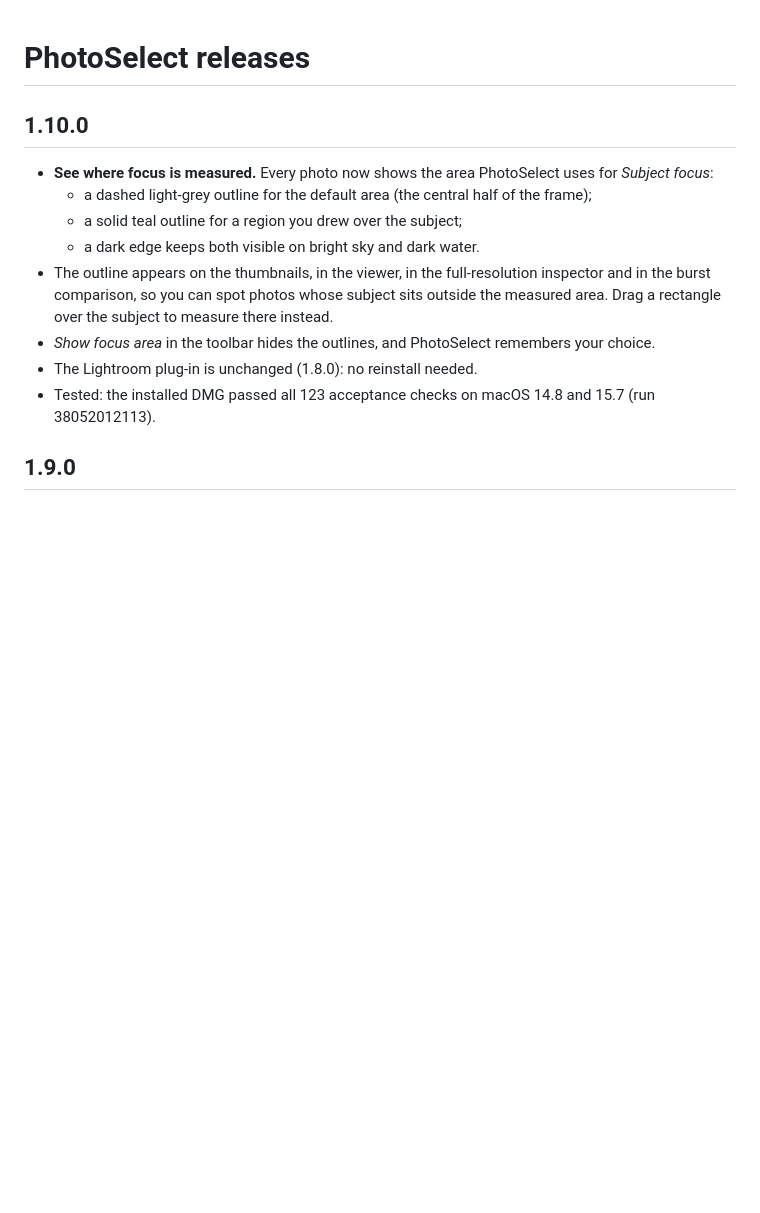
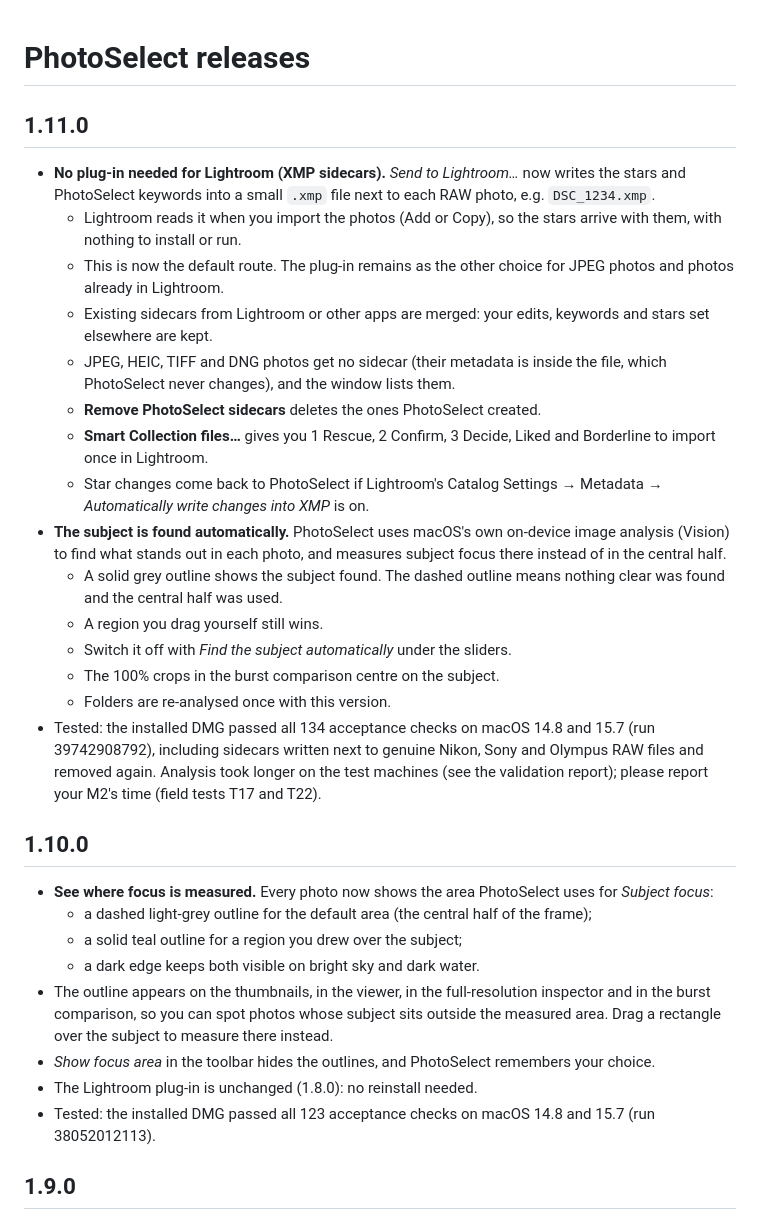
Before and after one commit to aandlee-lgtm/Project1, a Markdown page: docs/RELEASES.md, the part around the change. GitHub-like rendering; blank space fills up the shorter version.

```diff
--- a/docs/RELEASES.md
+++ b/docs/RELEASES.md
@@ -1,4 +1,34 @@
 # PhotoSelect releases
+
+## 1.11.0
+- **No plug-in needed for Lightroom (XMP sidecars).** *Send to Lightroom…* now writes the stars and
+  PhotoSelect keywords into a small `.xmp` file next to each RAW photo, e.g. `DSC_1234.xmp`.
+  - Lightroom reads it when you import the photos (Add or Copy), so the stars arrive with them, with
+    nothing to install or run.
+  - This is now the default route. The plug-in remains as the other choice for JPEG photos and photos
+    already in Lightroom.
+  - Existing sidecars from Lightroom or other apps are merged: your edits, keywords and stars set
+    elsewhere are kept.
+  - JPEG, HEIC, TIFF and DNG photos get no sidecar (their metadata is inside the file, which
+    PhotoSelect never changes), and the window lists them.
+  - **Remove PhotoSelect sidecars** deletes the ones PhotoSelect created.
+  - **Smart Collection files…** gives you 1 Rescue, 2 Confirm, 3 Decide, Liked and Borderline to
+    import once in Lightroom.
+  - Star changes come back to PhotoSelect if Lightroom's Catalog Settings → Metadata → *Automatically
+    write changes into XMP* is on.
+- **The subject is found automatically.** PhotoSelect uses macOS's own on-device image analysis
+  (Vision) to find what stands out in each photo, and measures subject focus there instead of in
+  the central half.
+  - A solid grey outline shows the subject found. The dashed outline means nothing clear was found
+    and the central half was used.
+  - A region you drag yourself still wins.
+  - Switch it off with *Find the subject automatically* under the sliders.
+  - The 100% crops in the burst comparison centre on the subject.
+  - Folders are re-analysed once with this version.
+- Tested: the installed DMG passed all 134 acceptance checks on macOS 14.8 and 15.7 (run 39742908792),
+  including sidecars written next to genuine Nikon, Sony and Olympus RAW files and removed again.
+  Analysis took longer on the test machines (see the validation report); please report your M2's time
+  (field tests T17 and T22).
 
 ## 1.10.0
 - **See where focus is measured.** Every photo now shows the area PhotoSelect uses for *Subject
```
Also changed, not shown: VALIDATION_REPORT.md (+50 -1 lines).
